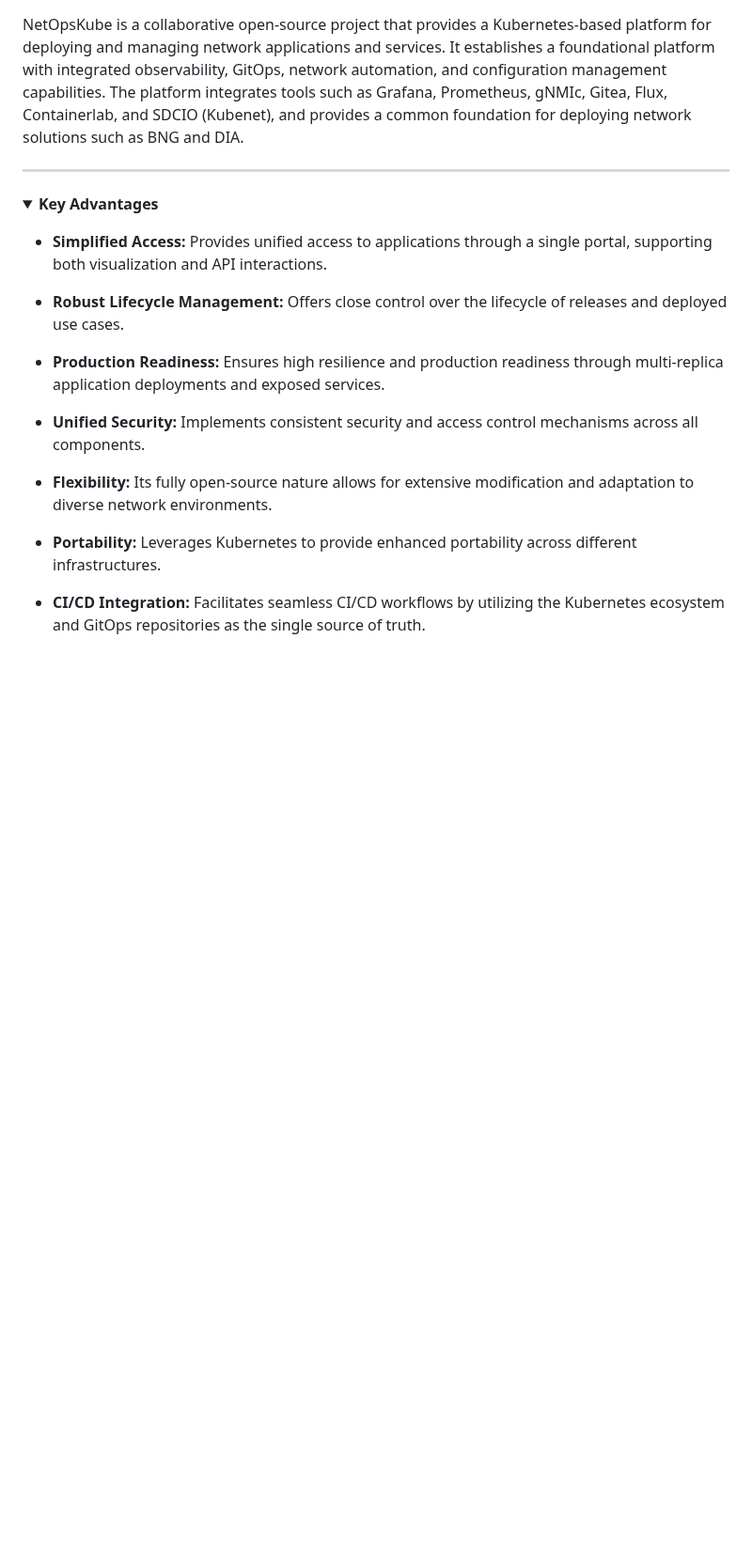
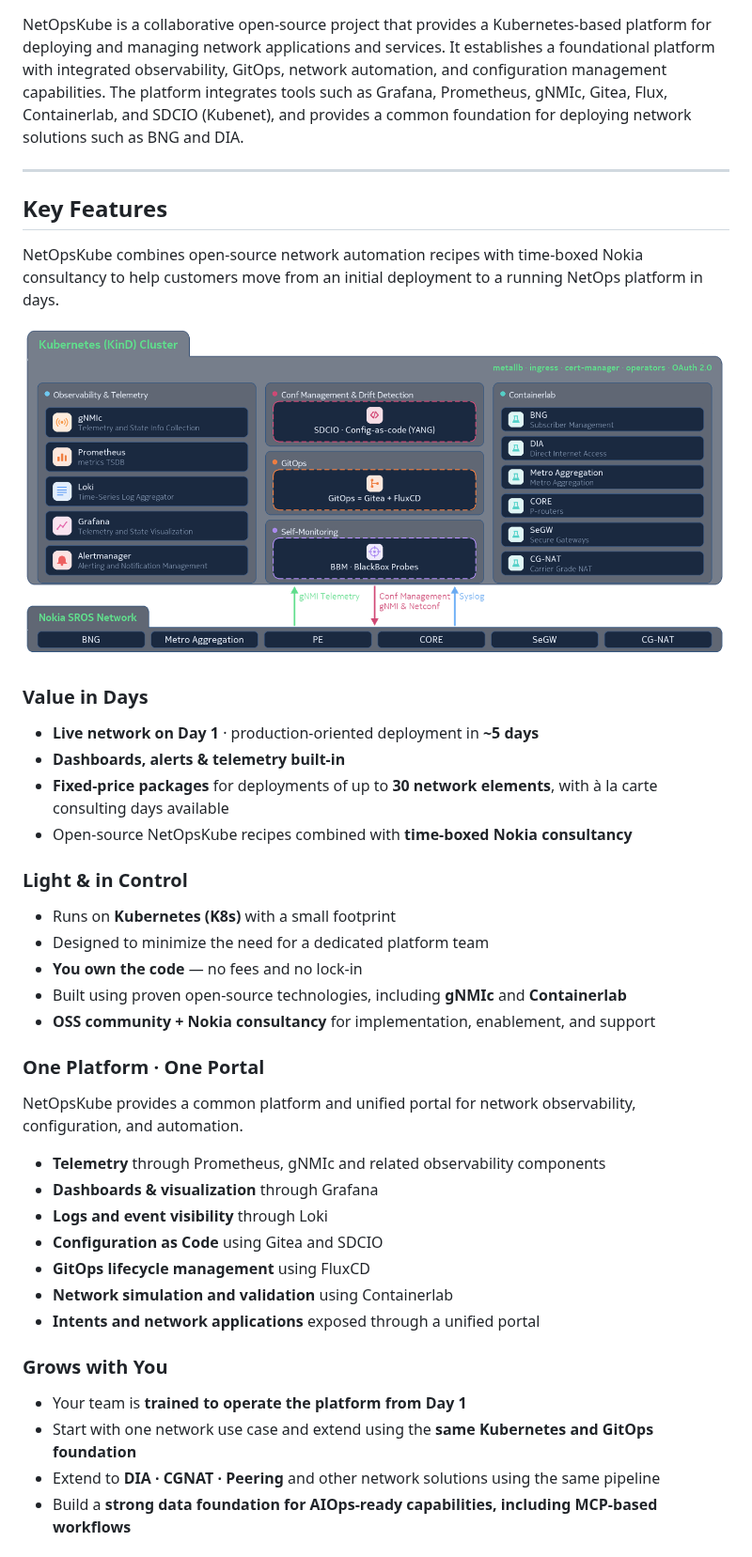
Before and after one commit to CSPDevLabs/NetOpsKube, a Markdown page: README.md, the part around one of its changes. Shown at 94% size. GitHub-like rendering; pictures changed too: docs/img/architecture.png (added); folded sections open; blank space fills up the shorter version.

```diff
--- a/README.md
+++ b/README.md
@@ -4,22 +19,45 @@ NetOpsKube is a collaborative open-source project that provides a Kubernetes-bas
 
 ---
 
-<details>
+## Key Features
 
-<summary><strong>Key Advantages</strong></summary>
+NetOpsKube combines open-source network automation recipes with time-boxed Nokia consultancy to help customers move from an initial deployment to a running NetOps platform in days.
 
-- **Simplified Access:** Provides unified access to applications through a single portal, supporting both visualization and API interactions.
+<p align="center">
+  <img src="docs/img/architecture.png" width="800">
+</p>
 
-- **Robust Lifecycle Management:** Offers close control over the lifecycle of releases and deployed use cases.
+### **Value in Days**
 
-- **Production Readiness:** Ensures high resilience and production readiness through multi-replica application deployments and exposed services.
+- **Live network on Day 1** · production-oriented deployment in **~5 days**
+- **Dashboards, alerts & telemetry built-in**
+- **Fixed-price packages** for deployments of up to **30 network elements**, with à la carte consulting days available
+- Open-source NetOpsKube recipes combined with **time-boxed Nokia consultancy**
 
-- **Unified Security:** Implements consistent security and access control mechanisms across all components.
+### **Light & in Control**
 
-- **Flexibility:** Its fully open-source nature allows for extensive modification and adaptation to diverse network environments.
+- Runs on **Kubernetes (K8s)** with a small footprint
+- Designed to minimize the need for a dedicated platform team
+- **You own the code** — no fees and no lock-in
+- Built using proven open-source technologies, including **gNMIc** and **Containerlab**
+- **OSS community + Nokia consultancy** for implementation, enablement, and support
 
-- **Portability:** Leverages Kubernetes to provide enhanced portability across different infrastructures.
+### **One Platform · One Portal**
 
-- **CI/CD Integration:** Facilitates seamless CI/CD workflows by utilizing the Kubernetes ecosystem and GitOps repositories as the single source of truth.
+NetOpsKube provides a common platform and unified portal for network observability, configuration, and automation.
 
-</details>
+- **Telemetry** through Prometheus, gNMIc and related observability components
+- **Dashboards & visualization** through Grafana
+- **Logs and event visibility** through Loki
+- **Configuration as Code** using Gitea and SDCIO
+- **GitOps lifecycle management** using FluxCD
+- **Network simulation and validation** using Containerlab
+- **Intents and network applications** exposed through a unified portal
+
+### **Grows with You**
+
+- Your team is **trained to operate the platform from Day 1**
+- Start with one network use case and extend using the **same Kubernetes and GitOps foundation**
+- Extend to **DIA · CGNAT · Peering** and other network solutions using the same pipeline
+- Build a **strong data foundation for AIOps-ready capabilities, including MCP-based workflows**
+
```
Also changed, not shown: other parts of README.md (+97 -118 lines), docs/img/dashboard-01.png (added).
